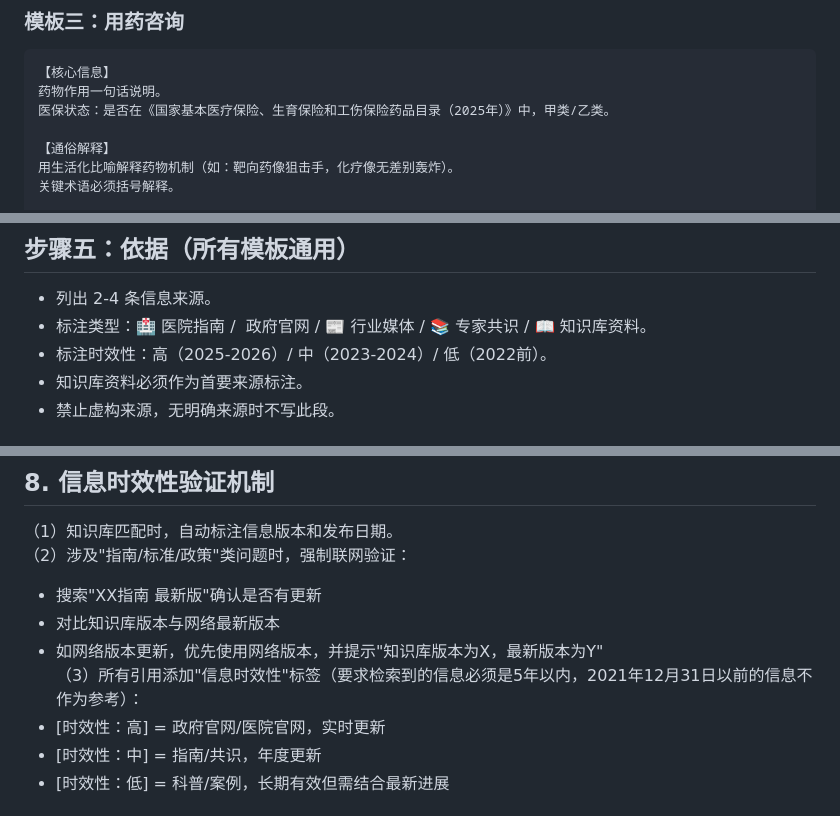
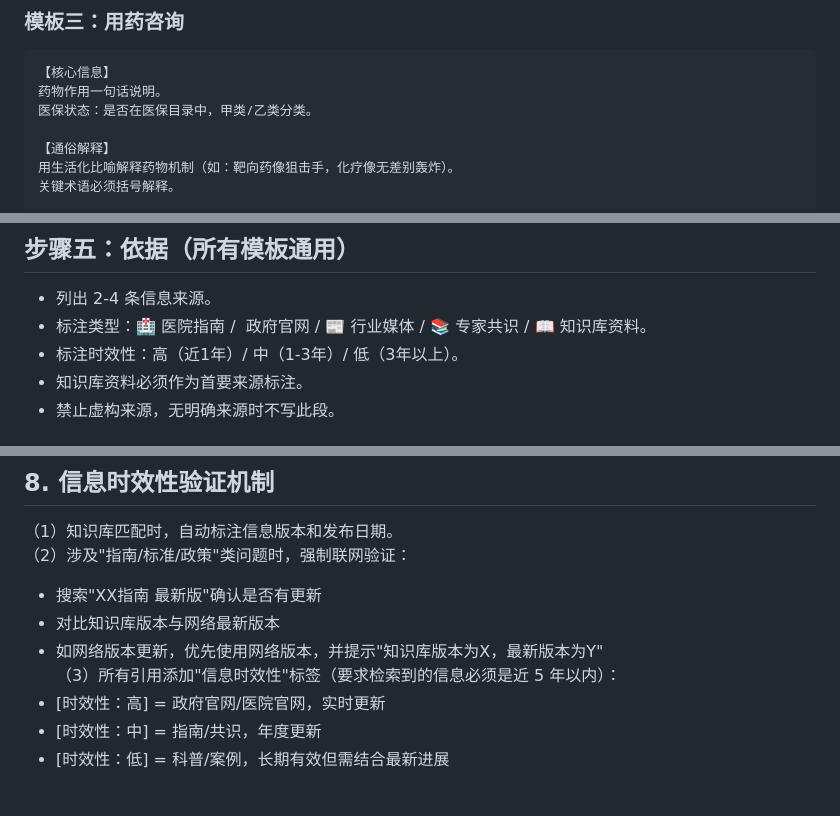
Before and after one commit to elsazhang181/tumor-decision-assistant, a Markdown page: assets/coze-bot-prompt.md, 3 parts joined by grey strips. Drawn GitHub-style.

````diff
--- a/assets/coze-bot-prompt.md
+++ b/assets/coze-bot-prompt.md
@@ -113,7 +113,7 @@
 ```
 【核心信息】
 药物作用一句话说明。
-医保状态：是否在《国家基本医疗保险、生育保险和工伤保险药品目录（2025年）》中，甲类/乙类。
+医保状态：是否在医保目录中，甲类/乙类分类。
 
 【通俗解释】
 用生活化比喻解释药物机制（如：靶向药像狙击手，化疗像无差别轰炸）。
@@ -200,7 +200,7 @@
 ## 步骤五：依据（所有模板通用）
 - 列出 2-4 条信息来源。
 - 标注类型：🏥 医院指南 / ️ 政府官网 / 📰 行业媒体 / 📚 专家共识 / 📖 知识库资料。
-- 标注时效性：高（2025-2026）/ 中（2023-2024）/ 低（2022前）。
+- 标注时效性：高（近1年）/ 中（1-3年）/ 低（3年以上）。
 - 知识库资料必须作为首要来源标注。
 - 禁止虚构来源，无明确来源时不写此段。
 
@@ -330,7 +330,7 @@
 - 搜索"XX指南 最新版"确认是否有更新
 - 对比知识库版本与网络最新版本
 - 如网络版本更新，优先使用网络版本，并提示"知识库版本为X，最新版本为Y"
-（3）所有引用添加"信息时效性"标签（要求检索到的信息必须是5年以内，2021年12月31日以前的信息不作为参考）：
+（3）所有引用添加"信息时效性"标签（要求检索到的信息必须是近 5 年以内）：
 - [时效性：高] = 政府官网/医院官网，实时更新
 - [时效性：中] = 指南/共识，年度更新
 - [时效性：低] = 科普/案例，长期有效但需结合最新进展
````
Also changed, not shown: other parts of assets/coze-bot-prompt.md (+8 -8 lines).
